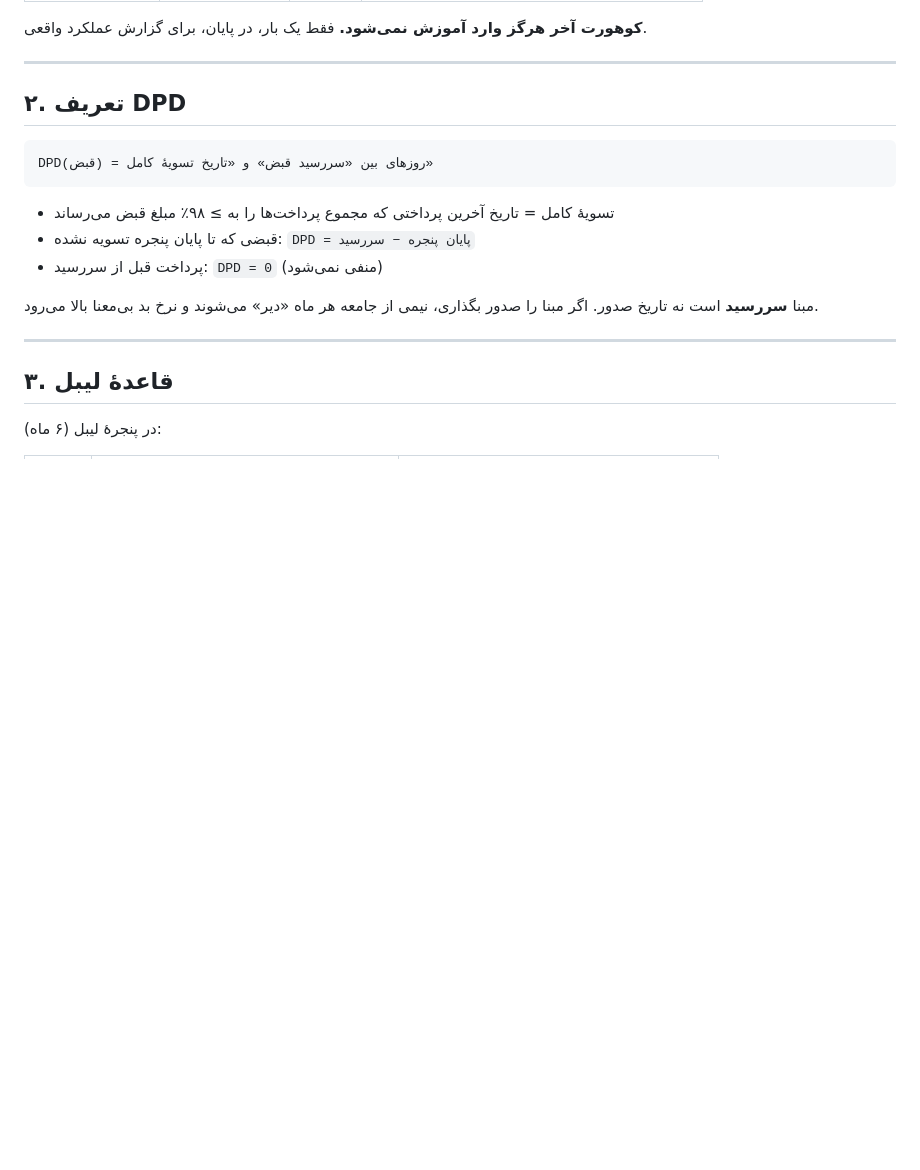
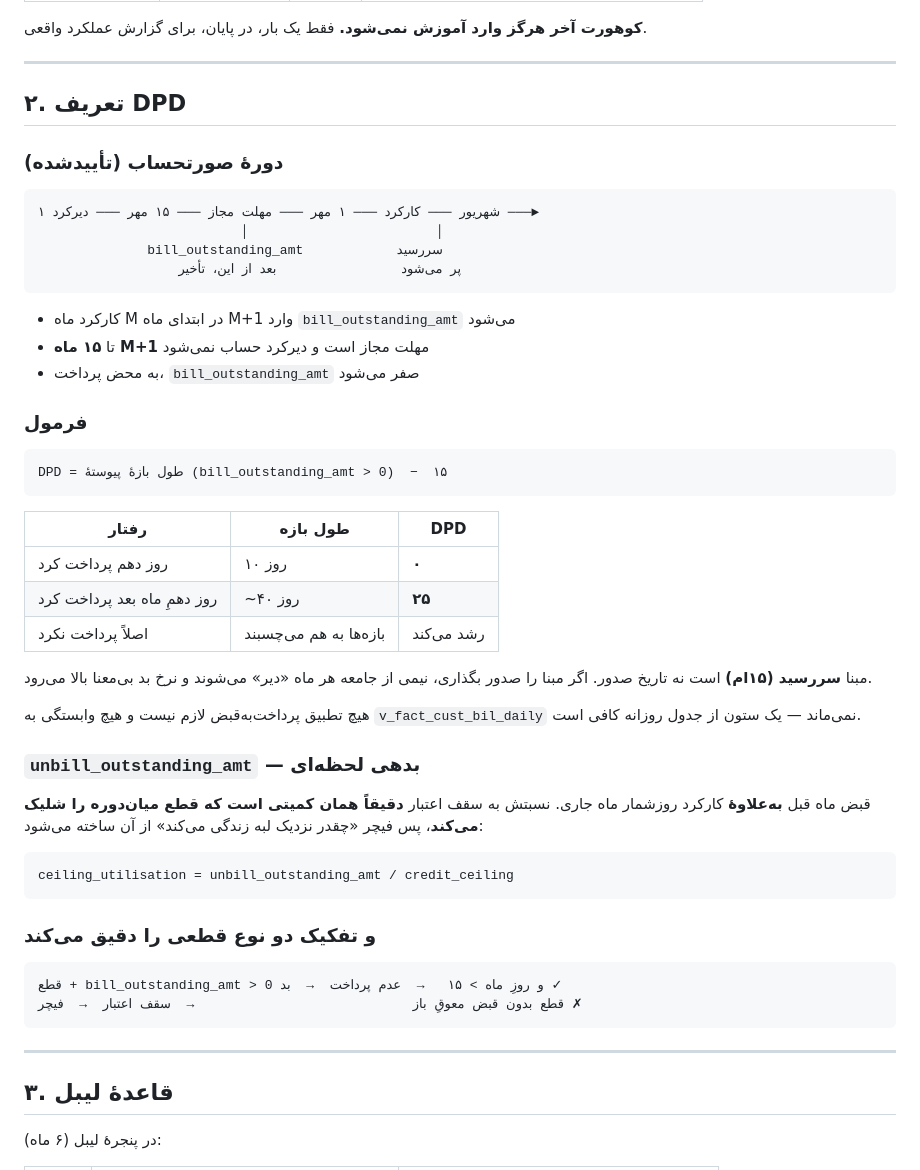
Before and after one commit to sina-sabzevar/Paper3, a Markdown page: telco-credit/label_spec.md, the part around the change. GitHub-like rendering; blank space fills up the shorter version.

Commit message:
Record the confirmed billing cycle in the label spec
Usage month M, bill lands at the start of M+1, payable without penalty to
the 15th, cleared to zero on payment. The DPD definition, the 15-day
grace, the ceiling-utilisation feature and the exact test separating a
non-payment bar from a ceiling bar all follow from that, so the spec now
states it rather than leaving the due date as an open question.

Co-Authored-By: Claude Opus 5 <noreply@anthropic.com>
Claude-Session: https://claude.ai/code/session_01CsVY2KG48V31PLoJ3ruKqN

````diff
--- a/telco-credit/label_spec.md
+++ b/telco-credit/label_spec.md
@@ -57,16 +57,53 @@
 
 ## ۲. تعریف DPD
 
+### دورهٔ صورتحساب (تأییدشده)
+
 ```
-DPD(قبض) = روزهای بین «سررسید قبض» و «تاریخ تسویهٔ کامل»
+۱ شهریور ─── کارکرد ─── ۱ مهر ─── مهلت مجاز ─── ۱۵ مهر ─── دیرکرد ───►
+                          │                        │
+              bill_outstanding_amt            سررسید
+                  پر می‌شود                بعد از این، تأخیر
 ```
 
-- تسویهٔ کامل = تاریخ آخرین پرداختی که مجموع پرداخت‌ها را به ≥ ۹۸٪ مبلغ قبض می‌رساند
-- قبضی که تا پایان پنجره تسویه نشده: `DPD = پایان پنجره − سررسید`
-- پرداخت قبل از سررسید: `DPD = 0` (منفی نمی‌شود)
+- کارکرد ماه M در ابتدای ماه M+1 وارد `bill_outstanding_amt` می‌شود
+- تا **۱۵ ماه M+1** مهلت مجاز است و دیرکرد حساب نمی‌شود
+- به محض پرداخت، `bill_outstanding_amt` صفر می‌شود
 
-مبنا **سررسید** است نه تاریخ صدور. اگر مبنا را صدور بگذاری، نیمی از جامعه هر ماه «دیر» می‌شوند
-و نرخ بد بی‌معنا بالا می‌رود.
+### فرمول
+
+```
+DPD = طول بازهٔ پیوستهٔ (bill_outstanding_amt > 0)  −  ۱۵
+```
+
+| رفتار | طول بازه | DPD |
+|---|---|---|
+| روز دهم پرداخت کرد | ۱۰ روز | **۰** |
+| روز دهمِ ماه بعد پرداخت کرد | ~۴۰ روز | **۲۵** |
+| اصلاً پرداخت نکرد | بازه‌ها به هم می‌چسبند | رشد می‌کند |
+
+مبنا **سررسید (۱۵ام)** است نه تاریخ صدور. اگر مبنا را صدور بگذاری، نیمی از جامعه هر ماه
+«دیر» می‌شوند و نرخ بد بی‌معنا بالا می‌رود.
+
+هیچ تطبیق پرداخت‌به‌قبض لازم نیست و هیچ وابستگی به `v_fact_cust_bil_daily` نمی‌ماند —
+یک ستون از جدول روزانه کافی است.
+
+### `unbill_outstanding_amt` — بدهی لحظه‌ای
+
+قبض ماه قبل **به‌علاوهٔ** کارکرد روزشمار ماه جاری. نسبتش به سقف اعتبار **دقیقاً همان
+کمیتی است که قطع میان‌دوره را شلیک می‌کند**، پس فیچر «چقدر نزدیک لبه زندگی می‌کند»
+از آن ساخته می‌شود:
+
+```
+ceiling_utilisation = unbill_outstanding_amt / credit_ceiling
+```
+
+### و تفکیک دو نوع قطعی را دقیق می‌کند
+
+```
+قطع + bill_outstanding_amt > 0 و روزِ ماه > ۱۵   →  عدم پرداخت  →  بد ✓
+قطع بدون قبض معوقِ باز                            →  سقف اعتبار  →  فیچر ✗
+```
 
 ---
 
````
